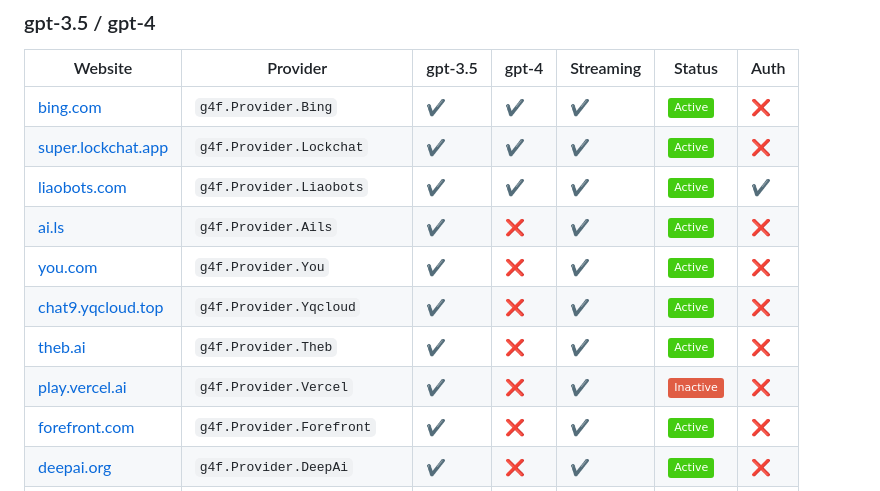
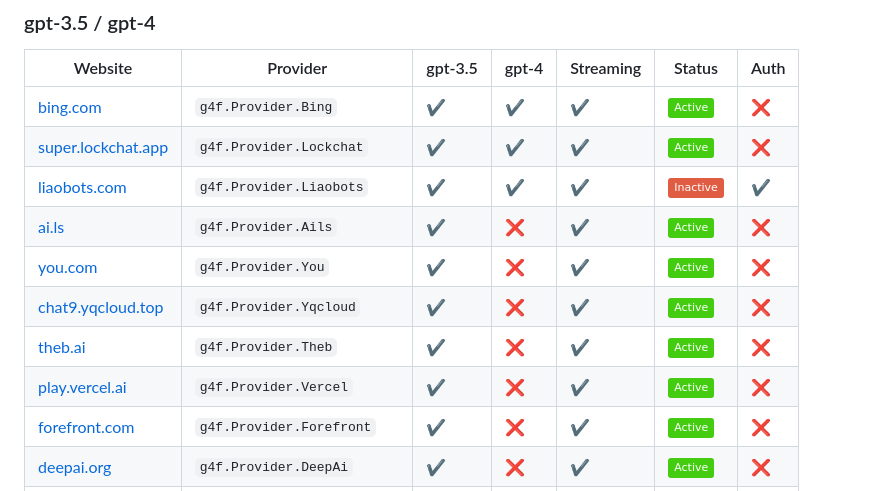
Before and after one commit to Alexei0403/gpt4free, a Markdown page: README.md, the part around the change. Drawn GitHub-style; badges without logos.

Commit message:
Update README.md
liaobots.com doesnt work anymore without account

```diff
--- a/README.md
+++ b/README.md
@@ -152,12 +152,12 @@ for token in chat_completion:
 | --- | --- | --- | --- | --- | --- | --- |
 | [bing.com](https://bing.com/chat) | `g4f.Provider.Bing` | ✔️ | ✔️ | ✔️ | ![Active](https://img.shields.io/badge/Active-brightgreen) | ❌ |
 | [super.lockchat.app](http://super.lockchat.app) | `g4f.Provider.Lockchat` | ✔️ | ✔️ | ✔️ | ![Active](https://img.shields.io/badge/Active-brightgreen) | ❌ |
-| [liaobots.com](https://liaobots.com) | `g4f.Provider.Liaobots` | ✔️ | ✔️ | ✔️ | ![Active](https://img.shields.io/badge/Active-brightgreen) | ✔️ |
+| [liaobots.com](https://liaobots.com) | `g4f.Provider.Liaobots` | ✔️ | ✔️ | ✔️ | ![Inactive](https://img.shields.io/badge/Inactive-red) | ✔️ |
 | [ai.ls](https://ai.ls) | `g4f.Provider.Ails` | ✔️ | ❌ | ✔️ | ![Active](https://img.shields.io/badge/Active-brightgreen) | ❌ |
 | [you.com](https://you.com) | `g4f.Provider.You` | ✔️ | ❌ | ✔️ | ![Active](https://img.shields.io/badge/Active-brightgreen) | ❌ |
 | [chat9.yqcloud.top](https://chat9.yqcloud.top/) | `g4f.Provider.Yqcloud` | ✔️ | ❌ | ✔️ | ![Active](https://img.shields.io/badge/Active-brightgreen) | ❌ |
 | [theb.ai](https://theb.ai) | `g4f.Provider.Theb` | ✔️ | ❌ | ✔️ | ![Active](https://img.shields.io/badge/Active-brightgreen) | ❌ |
-| [play.vercel.ai](https://play.vercel.ai) | `g4f.Provider.Vercel` | ✔️ | ❌ | ✔️ | ![Inactive](https://img.shields.io/badge/Inactive-red) | ❌ |
+| [play.vercel.ai](https://play.vercel.ai) | `g4f.Provider.Vercel` | ✔️ | ❌ | ✔️ | ![Active](https://img.shields.io/badge/Active-brightgreen) | ❌ |
 | [forefront.com](https://forefront.com) | `g4f.Provider.Forefront` | ✔️ | ❌ | ✔️ | ![Active](https://img.shields.io/badge/Active-brightgreen) | ❌ |
 | [deepai.org](https://deepai.org) | `g4f.Provider.DeepAi` | ✔️ | ❌ | ✔️ | ![Active](https://img.shields.io/badge/Active-brightgreen) | ❌ |
 | [chat.getgpt.world](https://chat.getgpt.world/) | `g4f.Provider.GetGpt` | ✔️ | ❌ | ✔️ | ![Active](https://img.shields.io/badge/Active-brightgreen) | ❌ |
```
